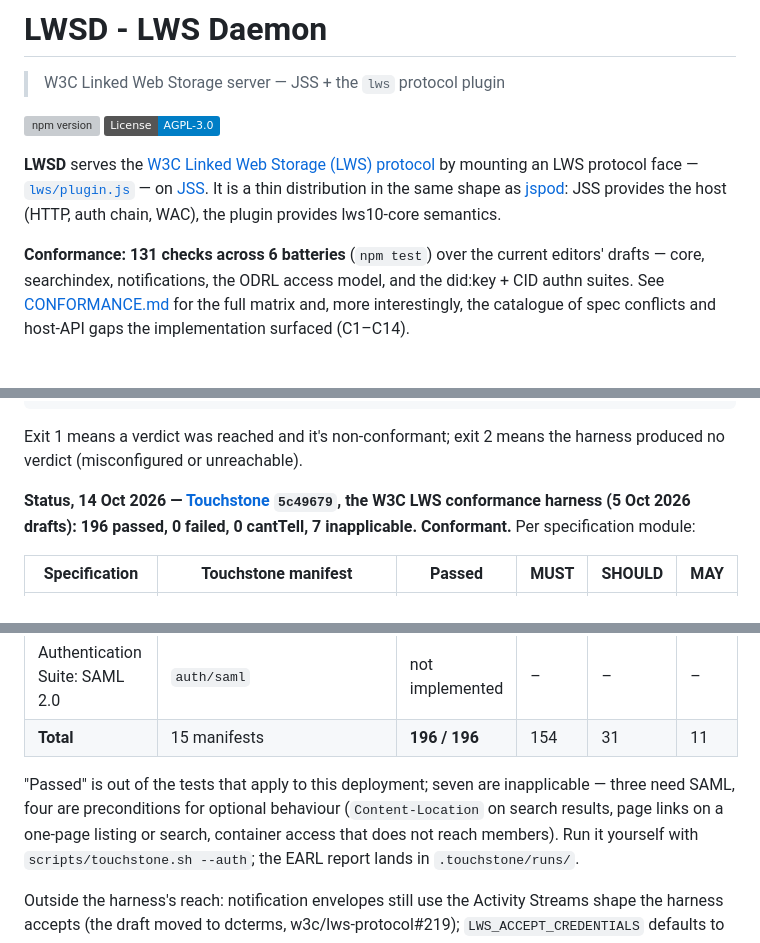
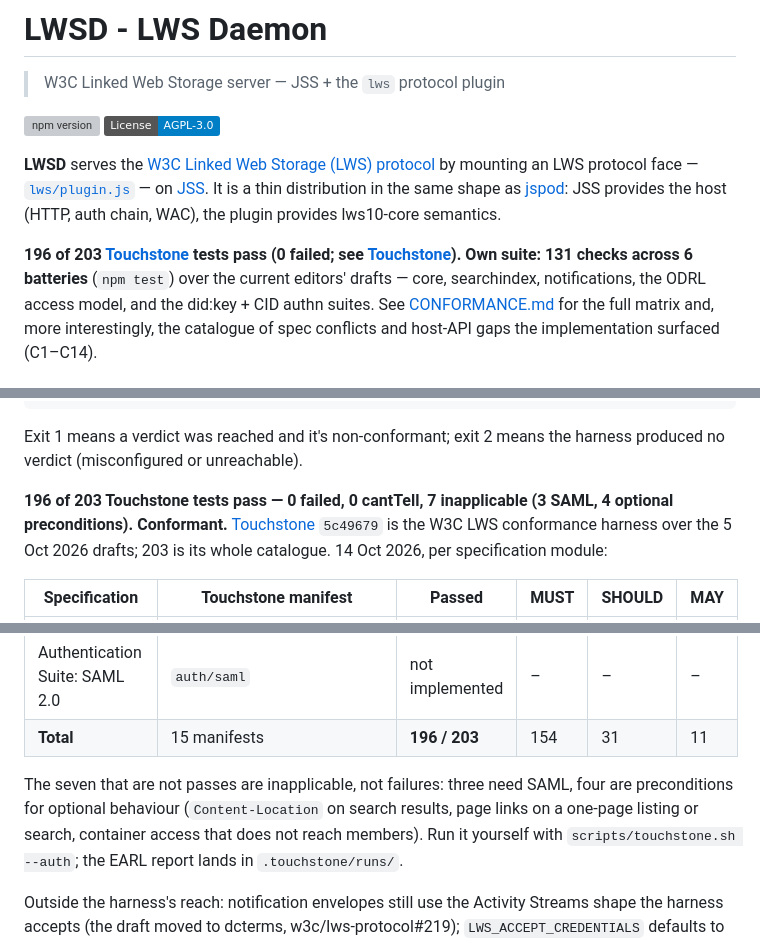
Before and after one commit to linkedwebstorage/lwsd, a Markdown page: README.md, 3 parts joined by grey strips. Rendered like a GitHub page; badges without logos; grey boxes are pictures that could not be loaded.

Commit message:
README: headline is 196 of 203 Touchstone tests

```diff
--- a/README.md
+++ b/README.md
@@ -11,7 +11,7 @@ by mounting an LWS protocol face — [`lws/plugin.js`](lws/plugin.js) — on
 distribution in the same shape as [jspod](https://github.com/JavaScriptSolidServer/jspod):
 JSS provides the host (HTTP, auth chain, WAC), the plugin provides lws10-core semantics.
 
-**Conformance: 131 checks across 6 batteries** (`npm test`) over the current editors' drafts —
+**196 of 203 [Touchstone](https://github.com/ebremer/touchstone) tests pass (0 failed; see [Touchstone](#touchstone)). Own suite: 131 checks across 6 batteries** (`npm test`) over the current editors' drafts —
 core, searchindex, notifications, the ODRL access model, and the did:key + CID authn suites.
 See [CONFORMANCE.md](CONFORMANCE.md) for the full matrix and, more interestingly, the catalogue
 of spec conflicts and host-API gaps the implementation surfaced (C1–C14).
@@ -113,9 +113,10 @@ scripts/touchstone.sh --module core      # or auth, core/containers, one test id
 Exit 1 means a verdict was reached and it's non-conformant; exit 2 means the harness produced no
 verdict (misconfigured or unreachable).
 
-**Status, 14 Oct 2026 — [Touchstone](https://github.com/ebremer/touchstone) `5c49679`, the W3C LWS
-conformance harness (5 Oct 2026 drafts): 196 passed, 0 failed, 0 cantTell, 7 inapplicable.
-Conformant.** Per specification module:
+**196 of 203 Touchstone tests pass — 0 failed, 0 cantTell, 7 inapplicable (3 SAML, 4 optional
+preconditions). Conformant.** [Touchstone](https://github.com/ebremer/touchstone) `5c49679` is the
+W3C LWS conformance harness over the 5 Oct 2026 drafts; 203 is its whole catalogue. 14 Oct 2026, per
+specification module:
 
 | Specification | Touchstone manifest | Passed | MUST | SHOULD | MAY |
 |---|---|---|---|---|---|
@@ -134,11 +135,11 @@ Conformant.** Per specification module:
 | **Authentication Suite: Self-signed Identity (CID)** — did:key and HTTPS subjects | `auth/cid` | **22 / 22** | 22 | – | – |
 | **Authentication Suite: OpenID Connect** | `auth/oidc` | **6 / 6** | 6 | – | – |
 | Authentication Suite: SAML 2.0 | `auth/saml` | not implemented | – | – | – |
-| **Total** | 15 manifests | **196 / 196** | 154 | 31 | 11 |
+| **Total** | 15 manifests | **196 / 203** | 154 | 31 | 11 |
 
-"Passed" is out of the tests that apply to this deployment; seven are inapplicable — three need SAML,
-four are preconditions for optional behaviour (`Content-Location` on search results, page links on
-a one-page listing or search, container access that does not reach members). Run it yourself with
+The seven that are not passes are inapplicable, not failures: three need SAML, four are preconditions
+for optional behaviour (`Content-Location` on search results, page links on a one-page listing or
+search, container access that does not reach members). Run it yourself with
 `scripts/touchstone.sh --auth`; the EARL report lands in `.touchstone/runs/`.
 
 Outside the harness's reach: notification envelopes still use the Activity Streams shape the
```
